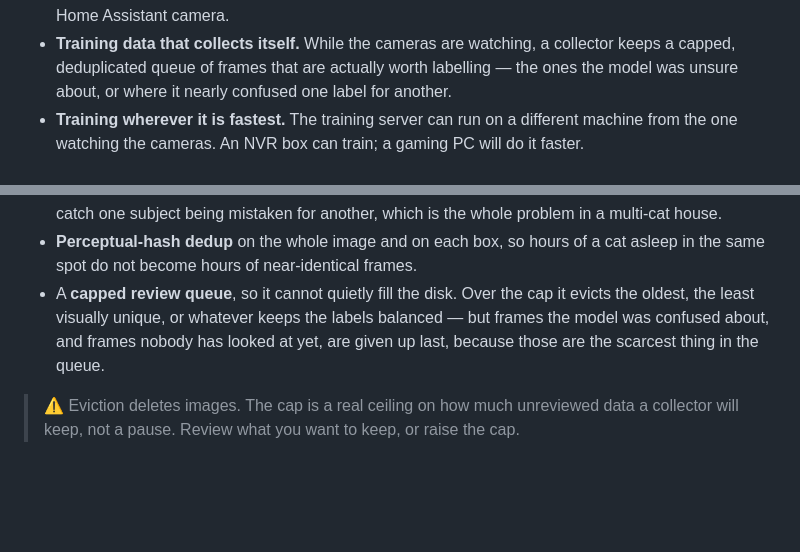
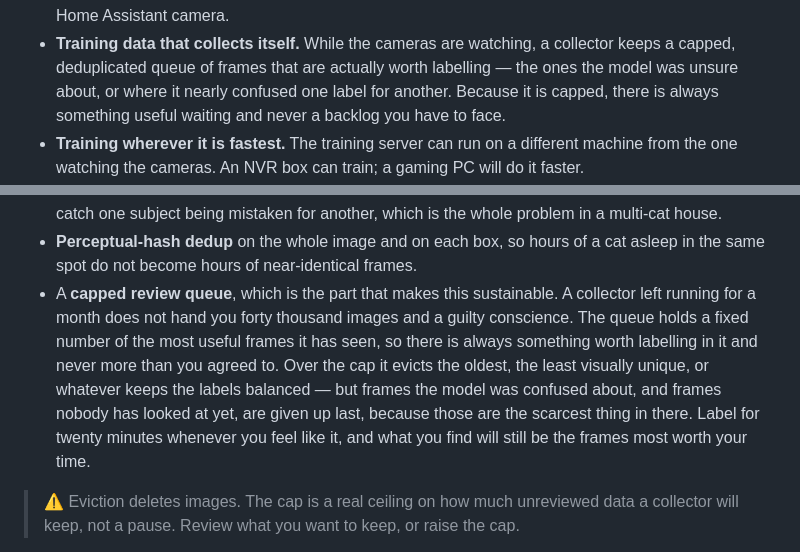
Before and after one commit to cobryan05/purrview, a Markdown page: README.md, 2 parts joined by grey strips. Drawn GitHub-style; blank space fills up the shorter version.

Commit message:
Say what the collector cap is for, not just what it prevents
The cap was described twice and both times as disk safety, which is the least
interesting thing about it. Its real effect is on the work: a collector left
running for a month hands you a bounded queue of the most useful frames it saw
rather than a backlog, so there is always something worth labelling and never
more than you agreed to.

The eviction order already serves that — confusable and not-yet-seen frames are
surrendered last — so the behaviour needed describing, not changing.

```diff
--- a/README.md
+++ b/README.md
@@ -77,7 +77,8 @@ The short version of what it gives you:
 - **Training data that collects itself.** While the cameras are watching, a
   collector keeps a capped, deduplicated queue of frames that are actually worth
   labelling — the ones the model was unsure about, or where it nearly confused
-  one label for another.
+  one label for another. Because it is capped, there is always something useful
+  waiting and never a backlog you have to face.
 - **Training wherever it is fastest.** The training server can run on a different
   machine from the one watching the cameras. An NVR box can train; a gaming PC
   will do it faster.
@@ -628,10 +629,15 @@ continuously in the background:
   the whole problem in a multi-cat house.
 - **Perceptual-hash dedup** on the whole image and on each box, so hours of a cat
   asleep in the same spot do not become hours of near-identical frames.
-- A **capped review queue**, so it cannot quietly fill the disk. Over the cap it
-  evicts the oldest, the least visually unique, or whatever keeps the labels
-  balanced — but frames the model was confused about, and frames nobody has looked
-  at yet, are given up last, because those are the scarcest thing in the queue.
+- A **capped review queue**, which is the part that makes this sustainable. A
+  collector left running for a month does not hand you forty thousand images and
+  a guilty conscience. The queue holds a fixed number of the most useful frames it
+  has seen, so there is always something worth labelling in it and never more than
+  you agreed to. Over the cap it evicts the oldest, the least visually unique, or
+  whatever keeps the labels balanced — but frames the model was confused about, and
+  frames nobody has looked at yet, are given up last, because those are the
+  scarcest thing in there. Label for twenty minutes whenever you feel like it, and
+  what you find will still be the frames most worth your time.
 
 > ⚠️ Eviction deletes images. The cap is a real ceiling on how much unreviewed
 > data a collector will keep, not a pause. Review what you want to keep, or raise
```
